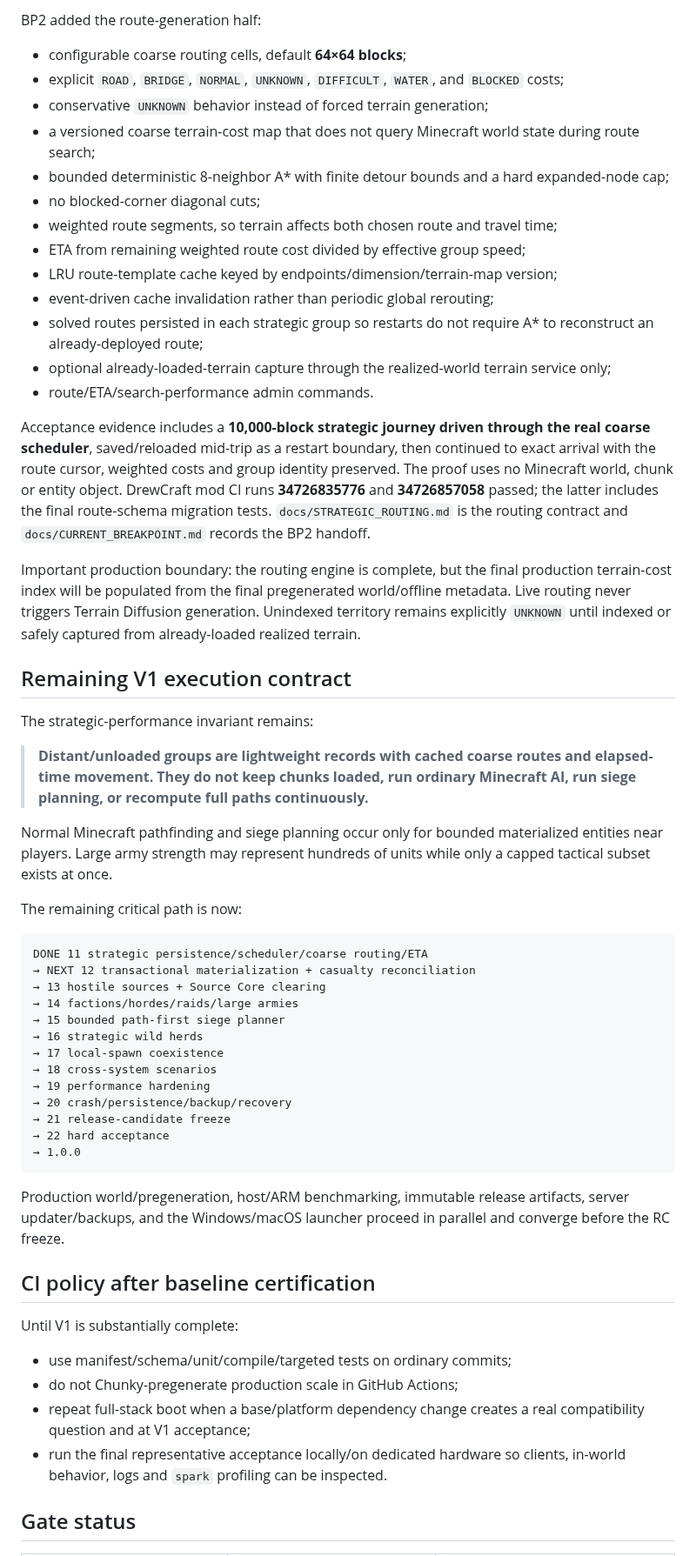
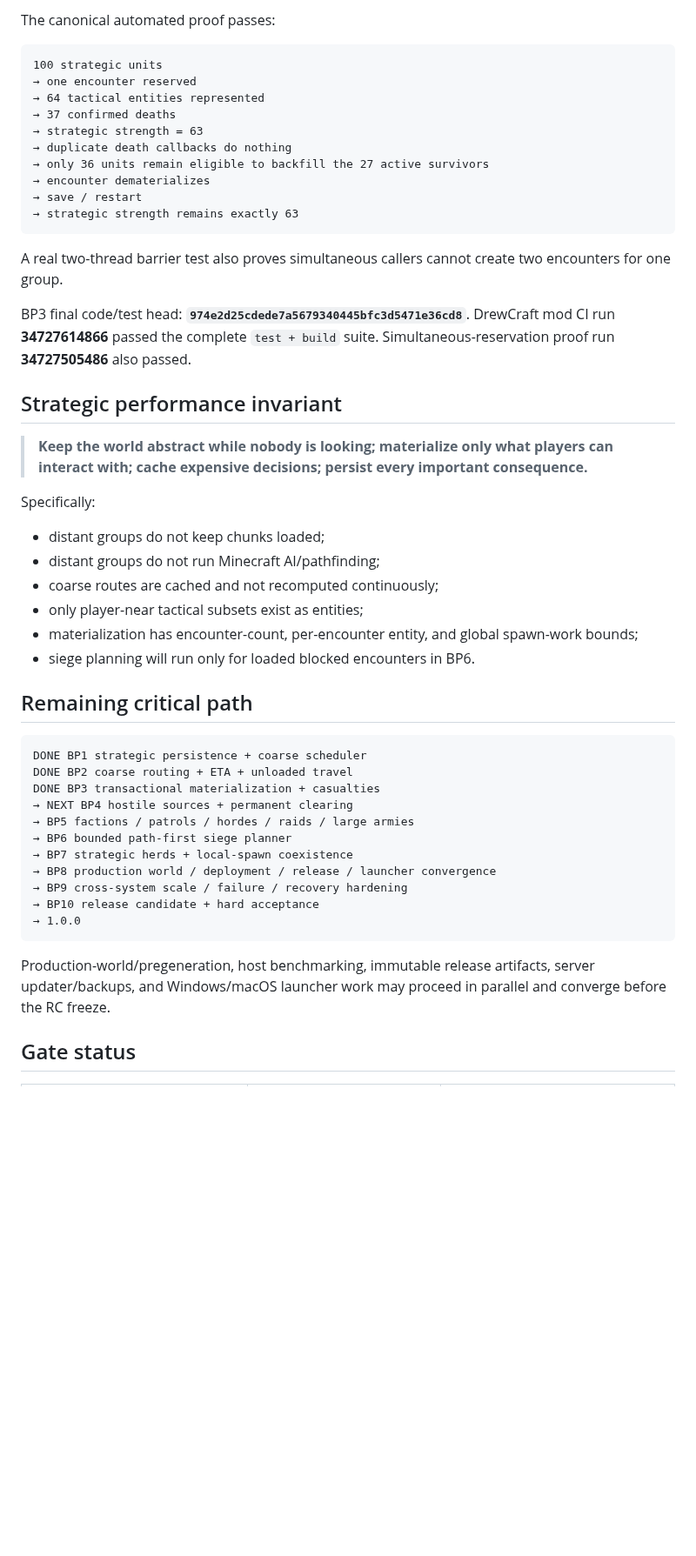
Before and after one commit to DrewPhi/DrewCraft, a Markdown page: docs/V1_EXECUTION_STATUS.md, the part around one of its changes. Shown at 87% size. Rendered like a GitHub page; blank space fills up the shorter version.

Commit message:
Advance live V1 status through BP3

````diff
--- a/docs/V1_EXECUTION_STATUS.md
+++ b/docs/V1_EXECUTION_STATUS.md
@@ -94,60 +104,53 @@ BP1 established:
 
-BP2 added the route-generation half:
-
-- configurable coarse routing cells, default **64×64 blocks**;
-- explicit `ROAD`, `BRIDGE`, `NORMAL`, `UNKNOWN`, `DIFFICULT`, `WATER`, and `BLOCKED` costs;
-- conservative `UNKNOWN` behavior instead of forced terrain generation;
-- a versioned coarse terrain-cost map that does not query Minecraft world state during route search;
-- bounded deterministic 8-neighbor A* with finite detour bounds and a hard expanded-node cap;
-- no blocked-corner diagonal cuts;
-- weighted route segments, so terrain affects both chosen route and travel time;
-- ETA from remaining weighted route cost divided by effective group speed;
-- LRU route-template cache keyed by endpoints/dimension/terrain-map version;
-- event-driven cache invalidation rather than periodic global rerouting;
-- solved routes persisted in each strategic group so restarts do not require A* to reconstruct an already-deployed route;
-- optional already-loaded-terrain capture through the realized-world terrain service only;
-- route/ETA/search-performance admin commands.
-
-Acceptance evidence includes a **10,000-block strategic journey driven through the real coarse scheduler**, saved/reloaded mid-trip as a restart boundary, then continued to exact arrival with the route cursor, weighted costs and group identity preserved. The proof uses no Minecraft world, chunk or entity object. DrewCraft mod CI runs **34726835776** and **34726857058** passed; the latter includes the final route-schema migration tests. `docs/STRATEGIC_ROUTING.md` is the routing contract and `docs/CURRENT_BREAKPOINT.md` records the BP2 handoff.
-
-Important production boundary: the routing engine is complete, but the final production terrain-cost index will be populated from the final pregenerated world/offline metadata. Live routing never triggers Terrain Diffusion generation. Unindexed territory remains explicitly `UNKNOWN` until indexed or safely captured from already-loaded realized terrain.
-
-## Remaining V1 execution contract
-
-The strategic-performance invariant remains:
-
-> **Distant/unloaded groups are lightweight records with cached coarse routes and elapsed-time movement. They do not keep chunks loaded, run ordinary Minecraft AI, run siege planning, or recompute full paths continuously.**
-
-Normal Minecraft pathfinding and siege planning occur only for bounded materialized entities near players. Large army strength may represent hundreds of units while only a capped tactical subset exists at once.
-
-The remaining critical path is now:
+The canonical automated proof passes:
 
 ```text
-DONE 11 strategic persistence/scheduler/coarse routing/ETA
-→ NEXT 12 transactional materialization + casualty reconciliation
-→ 13 hostile sources + Source Core clearing
-→ 14 factions/hordes/raids/large armies
-→ 15 bounded path-first siege planner
-→ 16 strategic wild herds
-→ 17 local-spawn coexistence
-→ 18 cross-system scenarios
-→ 19 performance hardening
-→ 20 crash/persistence/backup/recovery
-→ 21 release-candidate freeze
-→ 22 hard acceptance
+100 strategic units
+→ one encounter reserved
+→ 64 tactical entities represented
+→ 37 confirmed deaths
+→ strategic strength = 63
+→ duplicate death callbacks do nothing
+→ only 36 units remain eligible to backfill the 27 active survivors
+→ encounter dematerializes
+→ save / restart
+→ strategic strength remains exactly 63
+```
+
+A real two-thread barrier test also proves simultaneous callers cannot create two encounters for one group.
+
+BP3 final code/test head: **`974e2d25cdede7a5679340445bfc3d5471e36cd8`**. DrewCraft mod CI run **34727614866** passed the complete `test + build` suite. Simultaneous-reservation proof run **34727505486** also passed.
+
+## Strategic performance invariant
+
+> **Keep the world abstract while nobody is looking; materialize only what players can interact with; cache expensive decisions; persist every important consequence.**
+
+Specifically:
+
+- distant groups do not keep chunks loaded;
+- distant groups do not run Minecraft AI/pathfinding;
+- coarse routes are cached and not recomputed continuously;
+- only player-near tactical subsets exist as entities;
+- materialization has encounter-count, per-encounter entity, and global spawn-work bounds;
+- siege planning will run only for loaded blocked encounters in BP6.
+
+## Remaining critical path
+
+```text
+DONE BP1 strategic persistence + coarse scheduler
+DONE BP2 coarse routing + ETA + unloaded travel
+DONE BP3 transactional materialization + casualties
+→ NEXT BP4 hostile sources + permanent clearing
+→ BP5 factions / patrols / hordes / raids / large armies
+→ BP6 bounded path-first siege planner
+→ BP7 strategic herds + local-spawn coexistence
+→ BP8 production world / deployment / release / launcher convergence
+→ BP9 cross-system scale / failure / recovery hardening
+→ BP10 release candidate + hard acceptance
 → 1.0.0
 ```
 
-Production world/pregeneration, host/ARM benchmarking, immutable release artifacts, server updater/backups, and the Windows/macOS launcher proceed in parallel and converge before the RC freeze.
-
-## CI policy after baseline certification
-
-Until V1 is substantially complete:
-
-- use manifest/schema/unit/compile/targeted tests on ordinary commits;
-- do not Chunky-pregenerate production scale in GitHub Actions;
-- repeat full-stack boot when a base/platform dependency change creates a real compatibility question and at V1 acceptance;
-- run the final representative acceptance locally/on dedicated hardware so clients, in-world behavior, logs and `spark` profiling can be inspected.
+Production-world/pregeneration, host benchmarking, immutable release artifacts, server updater/backups, and Windows/macOS launcher work may proceed in parallel and converge before the RC freeze.
 
 ## Gate status
 
````
Also changed, not shown: other parts of docs/V1_EXECUTION_STATUS.md (+95 -92 lines).
